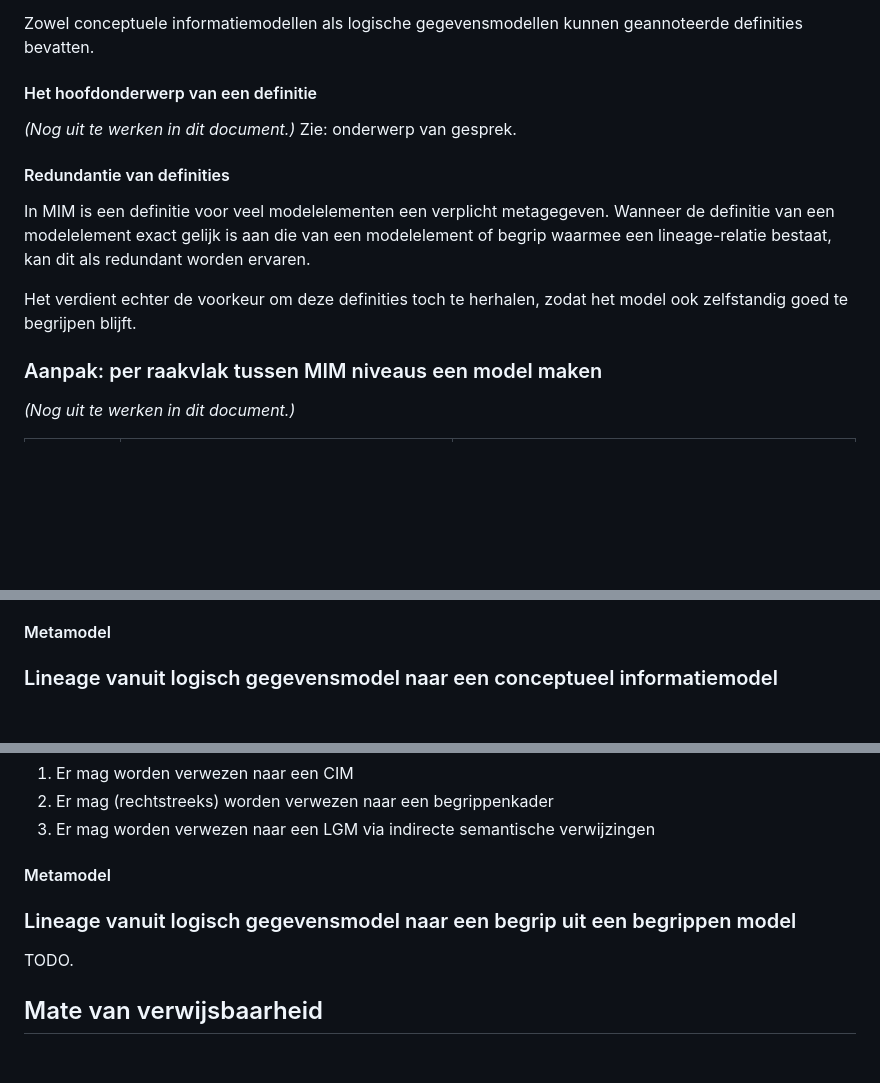
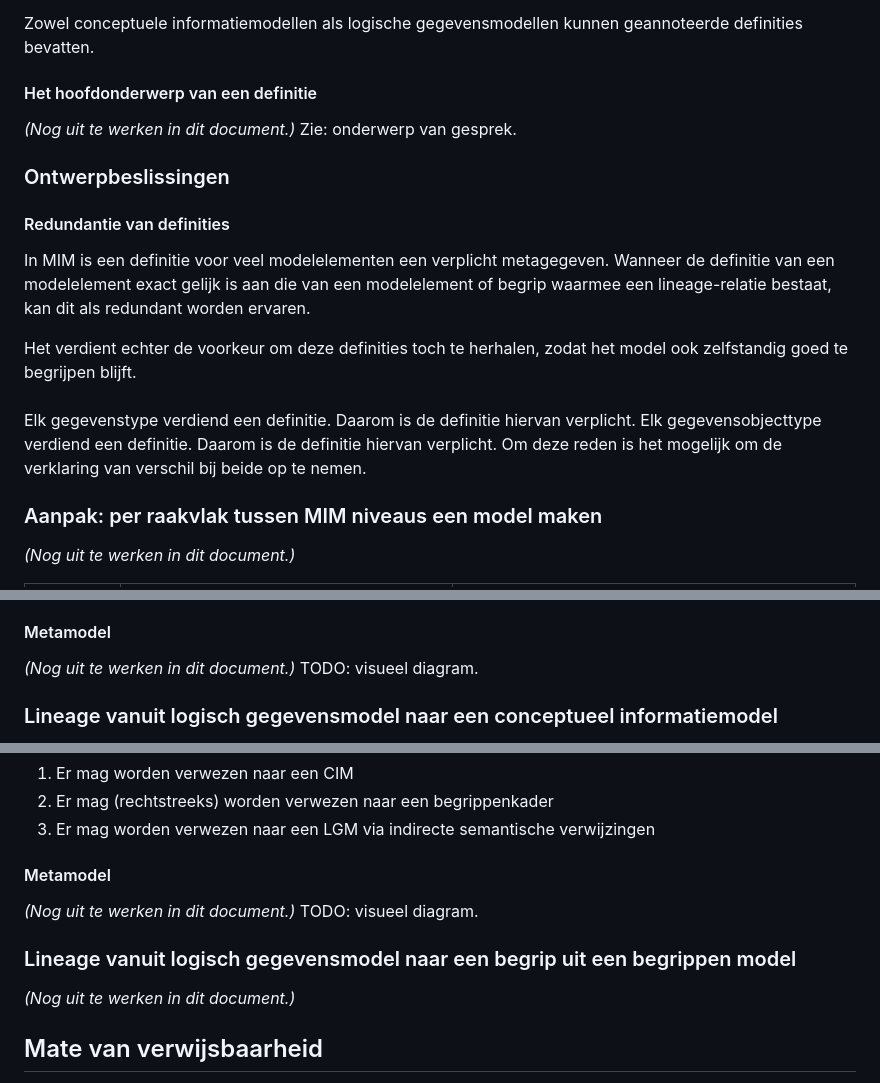
Before and after one commit to Geonovum/mim-lineage, a Markdown page: lineagemodel.md, 3 parts joined by grey strips. Drawn GitHub-style; blank space fills up the shorter version.

Commit message:
Update lineagemodel.md
verklaring van verschil 'niet relevant' toegevoegd.

```diff
--- a/lineagemodel.md
+++ b/lineagemodel.md
@@ -54,11 +54,16 @@ Zowel conceptuele informatiemodellen als logische gegevensmodellen kunnen geanno
 *(Nog uit te werken in dit document.)*
 Zie: onderwerp van gesprek.
 
+### Ontwerpbeslissingen
+
 #### Redundantie van definities
 In MIM is een definitie voor veel modelelementen een verplicht metagegeven.
 Wanneer de definitie van een modelelement exact gelijk is aan die van een modelelement of begrip waarmee een lineage-relatie bestaat, kan dit als redundant worden ervaren.
 
 Het verdient echter de voorkeur om deze definities toch te herhalen, zodat het model ook zelfstandig goed te begrijpen blijft.
+
+####
+Elk gegevenstype verdiend een definitie. Daarom is de definitie hiervan verplicht. Elk gegevensobjecttype verdiend een definitie. Daarom is de definitie hiervan verplicht. Om deze reden is het mogelijk om de verklaring van verschil bij beide op te nemen.
 
 ### Aanpak: per raakvlak tussen MIM niveaus een model maken
 *(Nog uit te werken in dit document.)*
@@ -196,6 +201,8 @@ Deze kunnen worden opgegeven bij een CIM.
 2. Verwijzingen naar kennisbronnen die niet als begrippenkader zijn uitgewerkt, zijn toegestaan. In dit geval is het metagegeven 'kennisbron' bij een modelelement met een definitie gevuld.
 
 #### Metamodel
+*(Nog uit te werken in dit document.)*
+TODO: visueel diagram.
 
 ### Lineage vanuit logisch gegevensmodel naar een conceptueel informatiemodel
 
@@ -280,11 +287,11 @@ Deze kunnen worden opgegeven bij een model en geven aan welke verwijzen op model
 3. Er mag worden verwezen naar een LGM via indirecte semantische verwijzingen
 
 #### Metamodel
+*(Nog uit te werken in dit document.)*
+TODO: visueel diagram.
 
 ### Lineage vanuit logisch gegevensmodel naar een begrip uit een begrippen model
-
-TODO.
-
+*(Nog uit te werken in dit document.)*
 
 ## Mate van verwijsbaarheid
 
```
Also changed, not shown: other parts of lineagemodel.md (+1 -0 lines).
